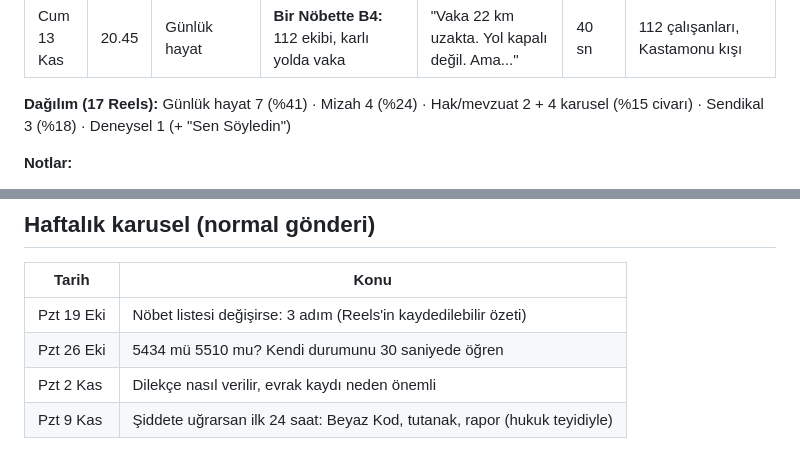
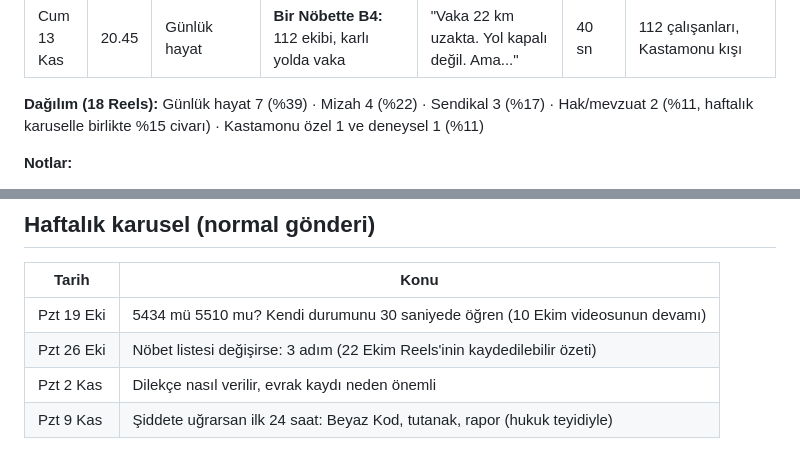
Before and after one commit to Paradox84m/Deneme, a Markdown page: strateji/02-30-gunluk-takvim-ve-story-plani.md, 2 parts joined by grey strips. GitHub-like rendering.

```diff
--- a/strateji/02-30-gunluk-takvim-ve-story-plani.md
+++ b/strateji/02-30-gunluk-takvim-ve-story-plani.md
@@ -28,7 +28,7 @@ Haftada 4 Reels, her gün Story, haftada 1 karusel. Saatler Türkiye saati.
 | Per 12 Kas | 12.30 | Mizah | **İzin günümde hastaneden arandığımda** | Telefon ekranında "Servis" yazıyor, yüz donuyor | 10-12 sn | Paylaşım, hafif ton |
 | Cum 13 Kas | 20.45 | Günlük hayat | **Bir Nöbette B4:** 112 ekibi, karlı yolda vaka | "Vaka 22 km uzakta. Yol kapalı değil. Ama..." | 40 sn | 112 çalışanları, Kastamonu kışı |
 
-**Dağılım (17 Reels):** Günlük hayat 7 (%41) · Mizah 4 (%24) · Hak/mevzuat 2 + 4 karusel (%15 civarı) · Sendikal 3 (%18) · Deneysel 1 (+ "Sen Söyledin")
+**Dağılım (18 Reels):** Günlük hayat 7 (%39) · Mizah 4 (%22) · Sendikal 3 (%17) · Hak/mevzuat 2 (%11, haftalık karuselle birlikte %15 civarı) · Kastamonu özel 1 ve deneysel 1 (%11)
 
 **Notlar:**
 - **Söz / Bugün (11 Kas):** Elimizde tarihli, belgeli bir söz (basın açıklaması, toplantı tutanağı, resmi yazı) yoksa bu videoyu çekmeyin. Yerine "Görünmeyen Ekip B2: Sterilizasyon ünitesi" girer.
@@ -40,8 +40,8 @@ Haftada 4 Reels, her gün Story, haftada 1 karusel. Saatler Türkiye saati.
 
 | Tarih | Konu |
 | --- | --- |
-| Pzt 19 Eki | Nöbet listesi değişirse: 3 adım (Reels'in kaydedilebilir özeti) |
-| Pzt 26 Eki | 5434 mü 5510 mu? Kendi durumunu 30 saniyede öğren |
+| Pzt 19 Eki | 5434 mü 5510 mu? Kendi durumunu 30 saniyede öğren (10 Ekim videosunun devamı) |
+| Pzt 26 Eki | Nöbet listesi değişirse: 3 adım (22 Ekim Reels'inin kaydedilebilir özeti) |
 | Pzt 2 Kas | Dilekçe nasıl verilir, evrak kaydı neden önemli |
 | Pzt 9 Kas | Şiddete uğrarsan ilk 24 saat: Beyaz Kod, tutanak, rapor (hukuk teyidiyle) |
 
```
Also changed, not shown: strateji/01-hesap-analizi-ve-strateji.md (+11 -11 lines).
